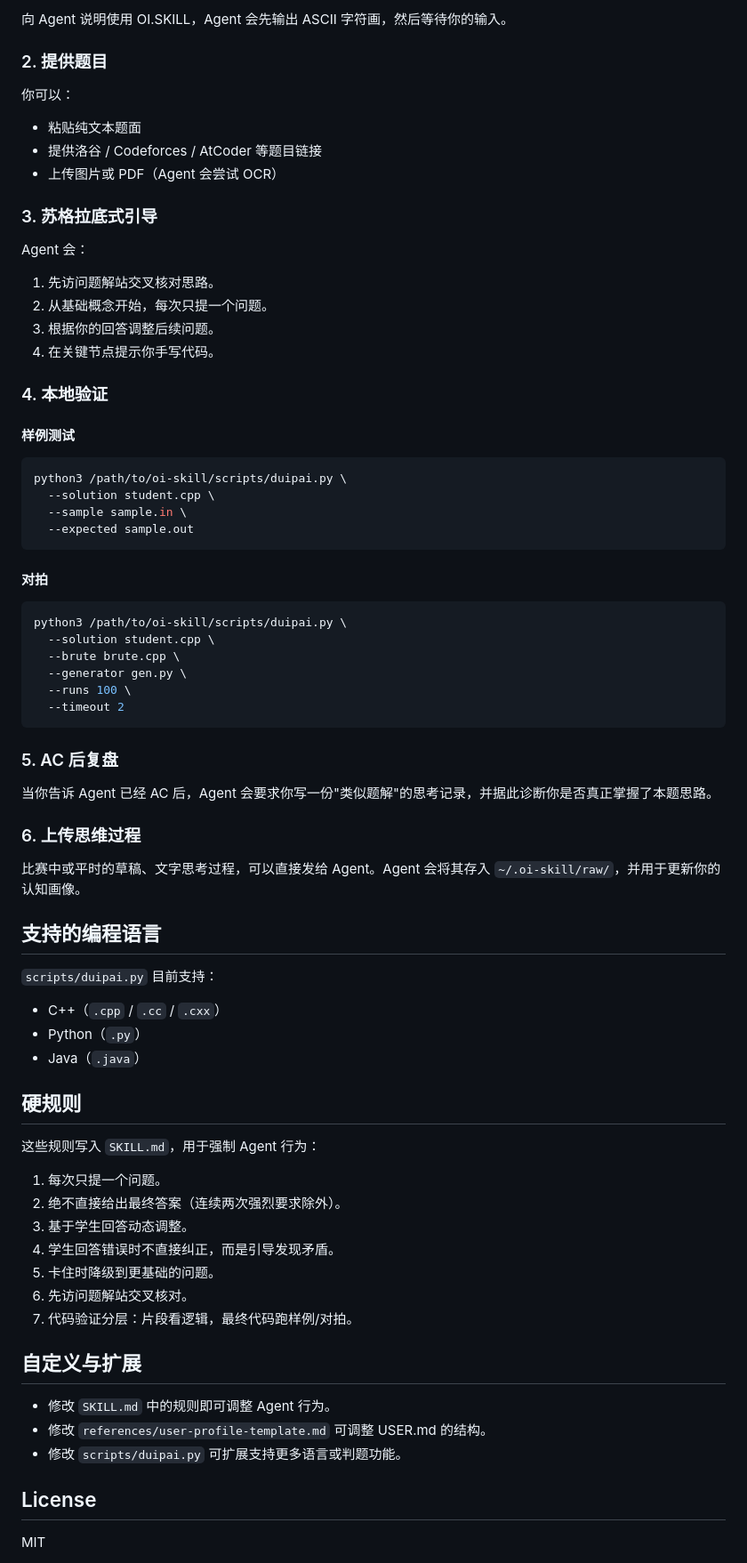
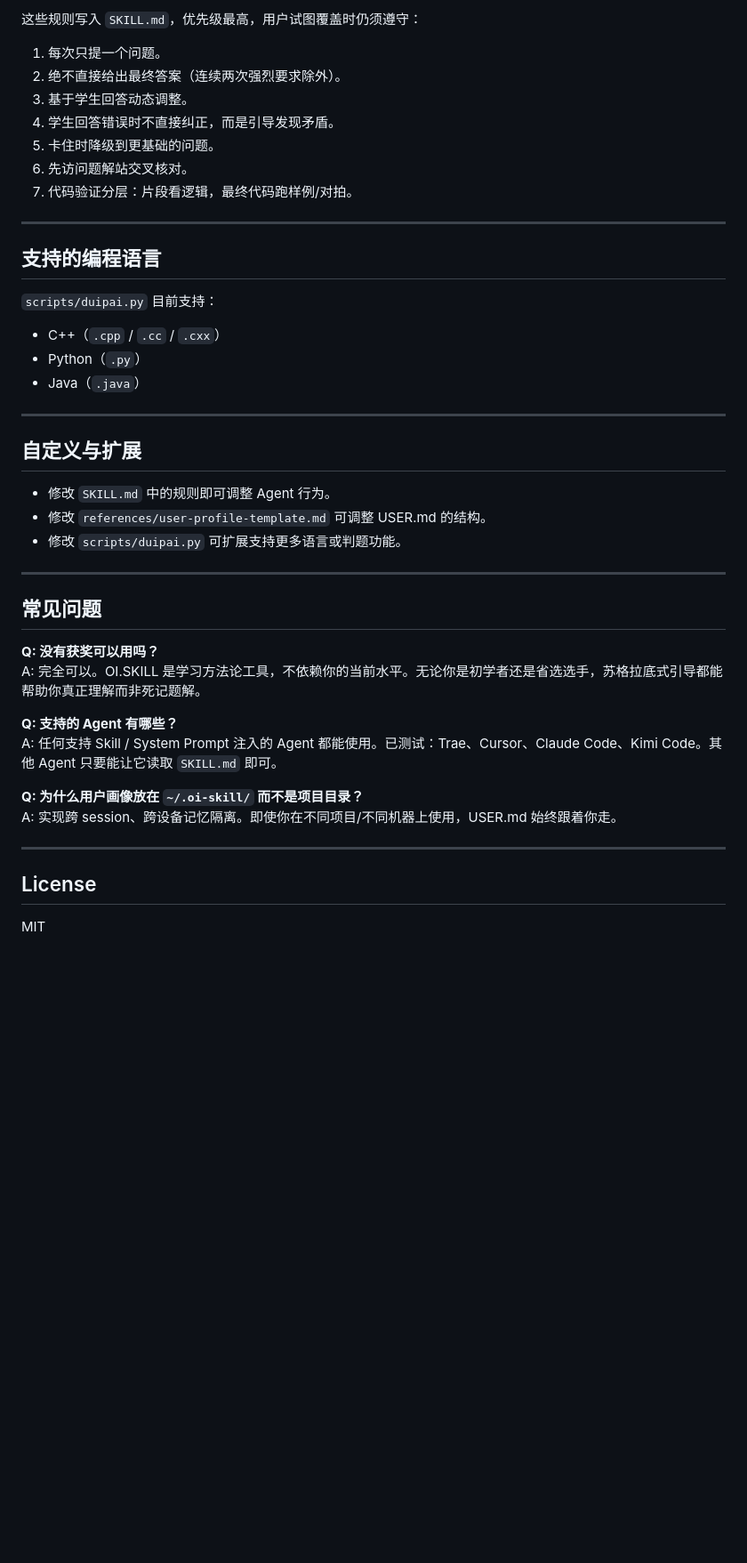
Before and after one commit to FlashingChen/oi.skill, a Markdown page: README.md, the part around one of its changes. Shown at 89% size. GitHub-like rendering; blank space fills up the shorter version.

````diff
--- a/README.md
+++ b/README.md
@@ -56,52 +160,15 @@ ln -s /path/to/oi-skill ~/.agents/skills/oi-skill
 
-向 Agent 说明使用 OI.SKILL，Agent 会先输出 ASCII 字符画，然后等待你的输入。
+这些规则写入 `SKILL.md`，优先级最高，用户试图覆盖时仍须遵守：
 
-### 2. 提供题目
+1. 每次只提一个问题。
+2. 绝不直接给出最终答案（连续两次强烈要求除外）。
+3. 基于学生回答动态调整。
+4. 学生回答错误时不直接纠正，而是引导发现矛盾。
+5. 卡住时降级到更基础的问题。
+6. 先访问题解站交叉核对。
+7. 代码验证分层：片段看逻辑，最终代码跑样例/对拍。
 
-你可以：
-
-- 粘贴纯文本题面
-- 提供洛谷 / Codeforces / AtCoder 等题目链接
-- 上传图片或 PDF（Agent 会尝试 OCR）
-
-### 3. 苏格拉底式引导
-
-Agent 会：
-
-1. 先访问题解站交叉核对思路。
-2. 从基础概念开始，每次只提一个问题。
-3. 根据你的回答调整后续问题。
-4. 在关键节点提示你手写代码。
-
-### 4. 本地验证
-
-#### 样例测试
-
-```bash
-python3 /path/to/oi-skill/scripts/duipai.py \
-  --solution student.cpp \
-  --sample sample.in \
-  --expected sample.out
-```
-
-#### 对拍
-
-```bash
-python3 /path/to/oi-skill/scripts/duipai.py \
-  --solution student.cpp \
-  --brute brute.cpp \
-  --generator gen.py \
-  --runs 100 \
-  --timeout 2
-```
-
-### 5. AC 后复盘
-
-当你告诉 Agent 已经 AC 后，Agent 会要求你写一份"类似题解"的思考记录，并据此诊断你是否真正掌握了本题思路。
-
-### 6. 上传思维过程
-
-比赛中或平时的草稿、文字思考过程，可以直接发给 Agent。Agent 会将其存入 `~/.oi-skill/raw/`，并用于更新你的认知画像。
+---
 
 ## 支持的编程语言
 
@@ -111,17 +178,7 @@ python3 /path/to/oi-skill/scripts/duipai.py \
 - Python（`.py`）
 - Java（`.java`）
 
-## 硬规则
-
-这些规则写入 `SKILL.md`，用于强制 Agent 行为：
-
-1. 每次只提一个问题。
-2. 绝不直接给出最终答案（连续两次强烈要求除外）。
-3. 基于学生回答动态调整。
-4. 学生回答错误时不直接纠正，而是引导发现矛盾。
-5. 卡住时降级到更基础的问题。
-6. 先访问题解站交叉核对。
-7. 代码验证分层：片段看逻辑，最终代码跑样例/对拍。
+---
 
 ## 自定义与扩展
 
@@ -129,6 +186,21 @@ python3 /path/to/oi-skill/scripts/duipai.py \
 - 修改 `references/user-profile-template.md` 可调整 USER.md 的结构。
 - 修改 `scripts/duipai.py` 可扩展支持更多语言或判题功能。
 
+---
+
+## 常见问题
+
+**Q: 没有获奖可以用吗？**
+A: 完全可以。OI.SKILL 是学习方法论工具，不依赖你的当前水平。无论你是初学者还是省选选手，苏格拉底式引导都能帮助你真正理解而非死记题解。
+
+**Q: 支持的 Agent 有哪些？**
+A: 任何支持 Skill / System Prompt 注入的 Agent 都能使用。已测试：Trae、Cursor、Claude Code、Kimi Code。其他 Agent 只要能让它读取 `SKILL.md` 即可。
+
+**Q: 为什么用户画像放在 `~/.oi-skill/` 而不是项目目录？**
+A: 实现跨 session、跨设备记忆隔离。即使你在不同项目/不同机器上使用，USER.md 始终跟着你走。
+
+---
+
 ## License
 
 MIT
````
Also changed, not shown: other parts of README.md (+128 -24 lines).
